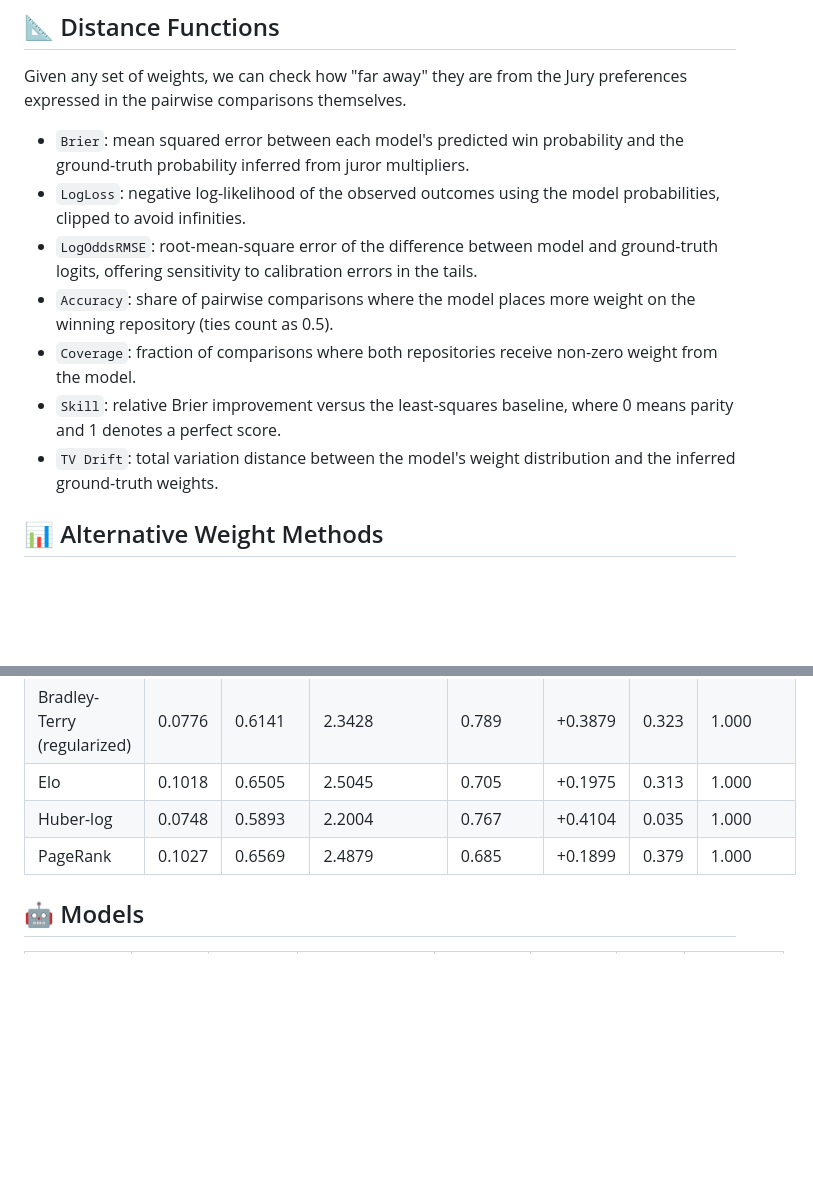
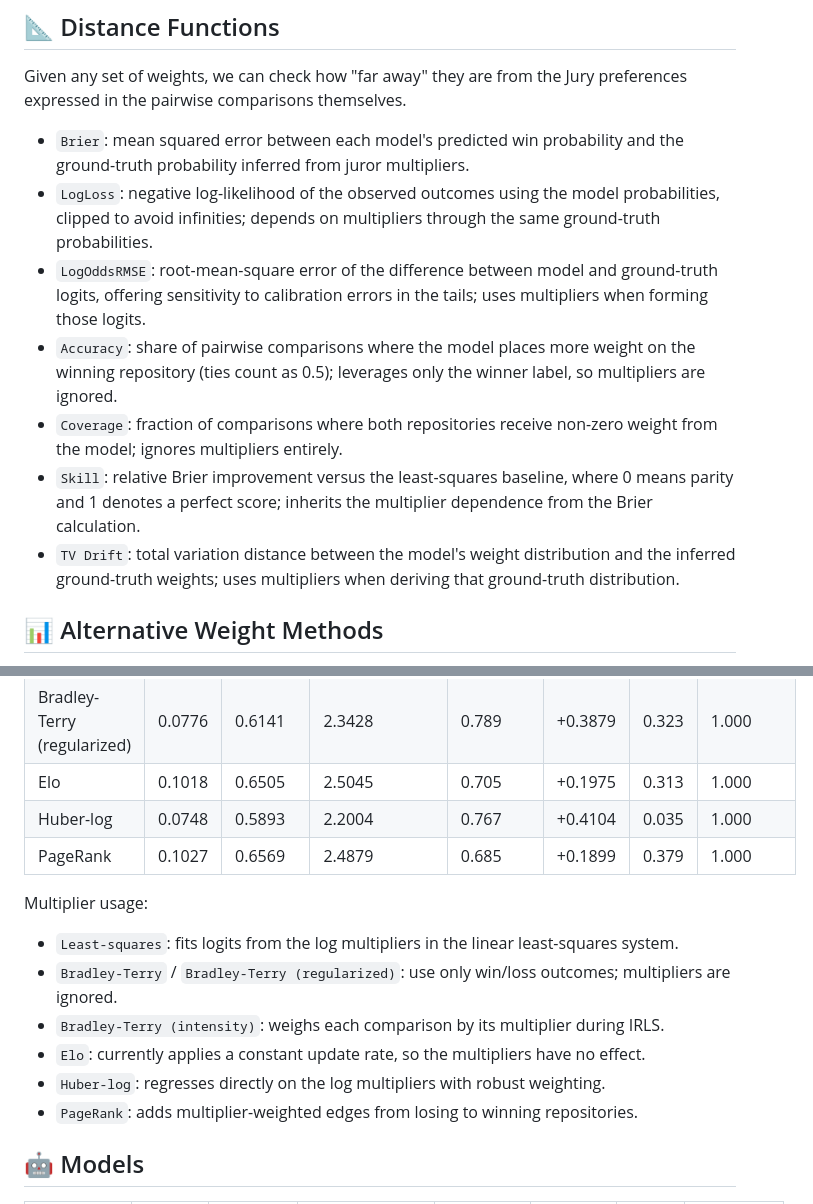
Before and after one commit to davidgasquez/deepfunding-trial-data-analysis, a Markdown page: README.md, 2 parts joined by grey strips. Rendered like a GitHub page; blank space fills up the shorter version.

Commit message:
📐 Update weight description to take intensity into account

```diff
--- a/README.md
+++ b/README.md
@@ -64,12 +64,12 @@ Quick analysys of the DeepFunding trial dataset and a few extra experiments!
 Given any set of weights, we can check how "far away" they are from the Jury preferences expressed in the pairwise comparisons themselves.
 
 - `Brier`: mean squared error between each model's predicted win probability and the ground-truth probability inferred from juror multipliers.
-- `LogLoss`: negative log-likelihood of the observed outcomes using the model probabilities, clipped to avoid infinities.
-- `LogOddsRMSE`: root-mean-square error of the difference between model and ground-truth logits, offering sensitivity to calibration errors in the tails.
-- `Accuracy`: share of pairwise comparisons where the model places more weight on the winning repository (ties count as 0.5).
-- `Coverage`: fraction of comparisons where both repositories receive non-zero weight from the model.
-- `Skill`: relative Brier improvement versus the least-squares baseline, where 0 means parity and 1 denotes a perfect score.
-- `TV Drift`: total variation distance between the model's weight distribution and the inferred ground-truth weights.
+- `LogLoss`: negative log-likelihood of the observed outcomes using the model probabilities, clipped to avoid infinities; depends on multipliers through the same ground-truth probabilities.
+- `LogOddsRMSE`: root-mean-square error of the difference between model and ground-truth logits, offering sensitivity to calibration errors in the tails; uses multipliers when forming those logits.
+- `Accuracy`: share of pairwise comparisons where the model places more weight on the winning repository (ties count as 0.5); leverages only the winner label, so multipliers are ignored.
+- `Coverage`: fraction of comparisons where both repositories receive non-zero weight from the model; ignores multipliers entirely.
+- `Skill`: relative Brier improvement versus the least-squares baseline, where 0 means parity and 1 denotes a perfect score; inherits the multiplier dependence from the Brier calculation.
+- `TV Drift`: total variation distance between the model's weight distribution and the inferred ground-truth weights; uses multipliers when deriving that ground-truth distribution.
 
 ## 📊 Alternative Weight Methods
 
@@ -87,6 +87,14 @@ I've implemented a few alternative weight distribution methods. Each one produce
 | Huber-log                   | 0.0748  | 0.5893    | 2.2004        | 0.767      | +0.4104 | 0.035      | 1.000    |
 | PageRank                    | 0.1027  | 0.6569    | 2.4879        | 0.685      | +0.1899 | 0.379      | 1.000    |
 
+Multiplier usage:
+- `Least-squares`: fits logits from the log multipliers in the linear least-squares system.
+- `Bradley-Terry` / `Bradley-Terry (regularized)`: use only win/loss outcomes; multipliers are ignored.
+- `Bradley-Terry (intensity)`: weighs each comparison by its multiplier during IRLS.
+- `Elo`: currently applies a constant update rate, so the multipliers have no effect.
+- `Huber-log`: regresses directly on the log multipliers with robust weighting.
+- `PageRank`: adds multiplier-weighted edges from losing to winning repositories.
+
 ## 🤖 Models
 
 | Model                         | Brier ↓ | LogLoss ↓ | LogOddsRMSE ↓ | Accuracy ↑ | Skill ↑ | TV Drift ↓ | Coverage |
```
